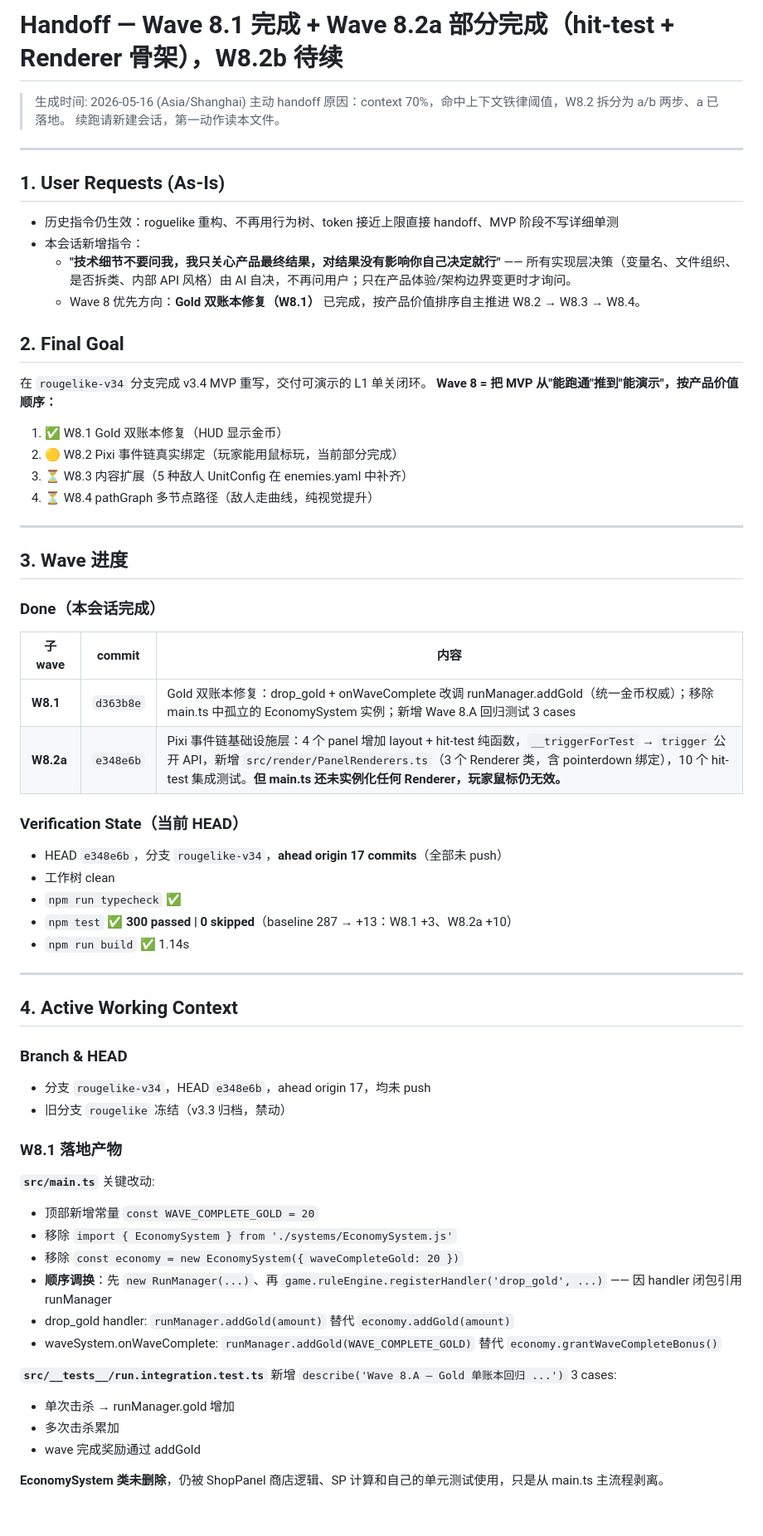
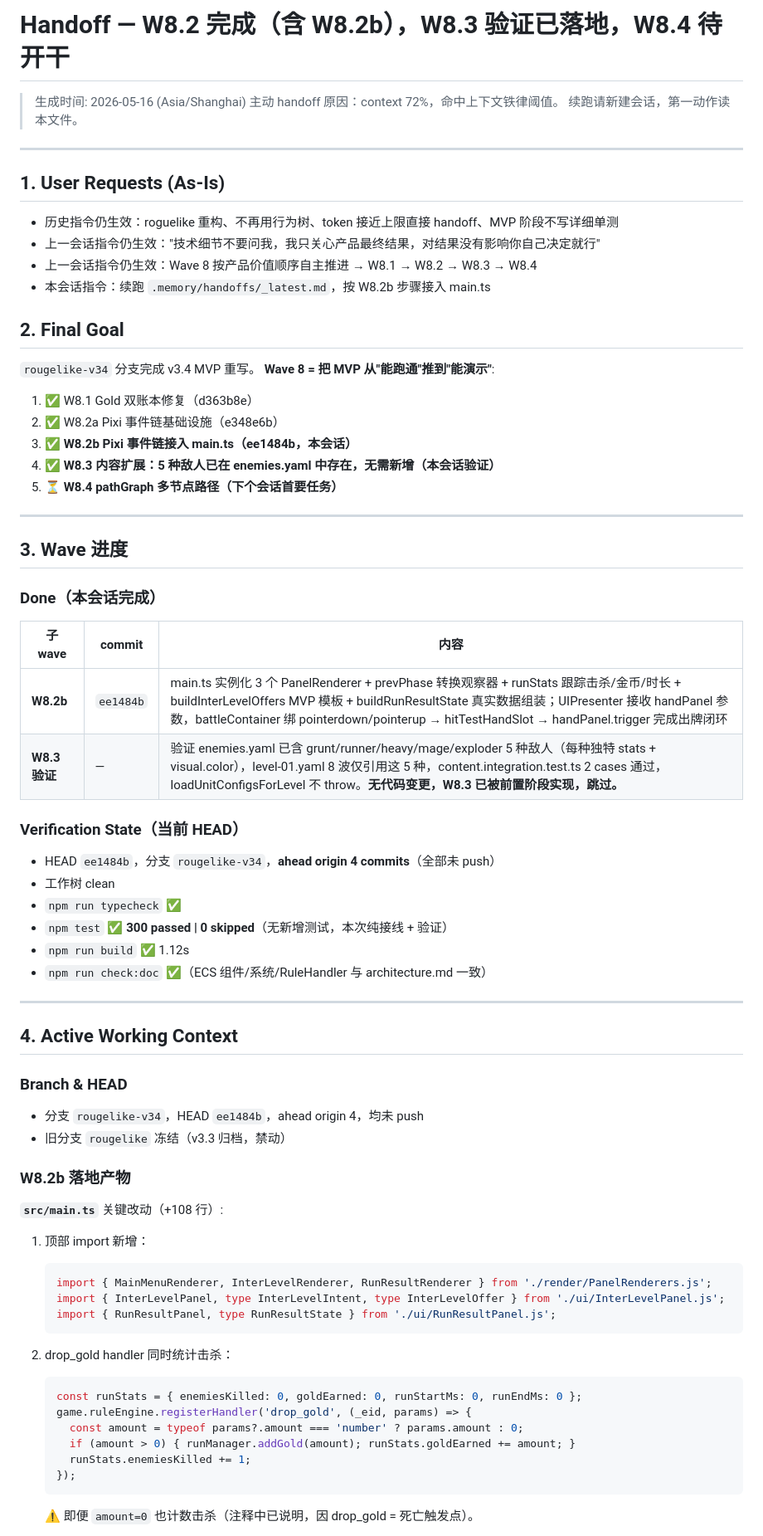
Before and after one commit to jwk000/ai-tower-definder, a Markdown page: .memory/handoffs/_latest.md, the part around one of its changes. Shown at 83% size. GitHub-like rendering; blank space fills up the shorter version.

Commit message:
docs(handoff): W8.2b 完成 + W8.3 验证落地，W8.4 续跑指引 (context 72%)

````diff
--- a/.memory/handoffs/_latest.md
+++ b/.memory/handoffs/_latest.md
@@ -1,7 +1,7 @@
-# Handoff — Wave 8.1 完成 + Wave 8.2a 部分完成（hit-test + Renderer 骨架），W8.2b 待续
+# Handoff — W8.2 完成（含 W8.2b），W8.3 验证已落地，W8.4 待开干
 
 > 生成时间: 2026-05-16 (Asia/Shanghai)
-> 主动 handoff 原因：context 70%，命中上下文铁律阈值，W8.2 拆分为 a/b 两步、a 已落地。
+> 主动 handoff 原因：context 72%，命中上下文铁律阈值。
 > 续跑请新建会话，第一动作读本文件。
 
 ---
@@ -9,18 +9,19 @@
 ## 1. User Requests (As-Is)
 
 - 历史指令仍生效：roguelike 重构、不再用行为树、token 接近上限直接 handoff、MVP 阶段不写详细单测
-- 本会话新增指令：
-  - **"技术细节不要问我，我只关心产品最终结果，对结果没有影响你自己决定就行"** —— 所有实现层决策（变量名、文件组织、是否拆类、内部 API 风格）由 AI 自决，不再问用户；只在产品体验/架构边界变更时才询问。
-  - Wave 8 优先方向：**Gold 双账本修复（W8.1）** 已完成，按产品价值排序自主推进 W8.2 → W8.3 → W8.4。
+- 上一会话指令仍生效："技术细节不要问我，我只关心产品最终结果，对结果没有影响你自己决定就行"
+- 上一会话指令仍生效：Wave 8 按产品价值顺序自主推进 → W8.1 → W8.2 → W8.3 → W8.4
+- 本会话指令：续跑 `.memory/handoffs/_latest.md`，按 W8.2b 步骤接入 main.ts
 
 ## 2. Final Goal
 
-在 `rougelike-v34` 分支完成 v3.4 MVP 重写，交付可演示的 L1 单关闭环。
-**Wave 8 = 把 MVP 从"能跑通"推到"能演示"，按产品价值顺序：**
-1. ✅ W8.1 Gold 双账本修复（HUD 显示金币）
-2. 🟡 W8.2 Pixi 事件链真实绑定（玩家能用鼠标玩，当前部分完成）
-3. ⏳ W8.3 内容扩展（5 种敌人 UnitConfig 在 enemies.yaml 中补齐）
-4. ⏳ W8.4 pathGraph 多节点路径（敌人走曲线，纯视觉提升）
+`rougelike-v34` 分支完成 v3.4 MVP 重写。
+**Wave 8 = 把 MVP 从"能跑通"推到"能演示"**:
+1. ✅ W8.1 Gold 双账本修复（d363b8e）
+2. ✅ W8.2a Pixi 事件链基础设施（e348e6b）
+3. ✅ **W8.2b Pixi 事件链接入 main.ts（ee1484b，本会话）**
+4. ✅ **W8.3 内容扩展：5 种敌人已在 enemies.yaml 中存在，无需新增（本会话验证）**
+5. ⏳ **W8.4 pathGraph 多节点路径（下个会话首要任务）**
 
 ---
 
@@ -30,16 +31,17 @@
 
 | 子 wave | commit | 内容 |
 |---|---|---|
-| **W8.1** | `d363b8e` | Gold 双账本修复：drop_gold + onWaveComplete 改调 runManager.addGold（统一金币权威）；移除 main.ts 中孤立的 EconomySystem 实例；新增 Wave 8.A 回归测试 3 cases |
-| **W8.2a** | `e348e6b` | Pixi 事件链基础设施层：4 个 panel 增加 layout + hit-test 纯函数，`__triggerForTest` → `trigger` 公开 API，新增 `src/render/PanelRenderers.ts`（3 个 Renderer 类，含 pointerdown 绑定），10 个 hit-test 集成测试。**但 main.ts 还未实例化任何 Renderer，玩家鼠标仍无效。** |
+| **W8.2b** | `ee1484b` | main.ts 实例化 3 个 PanelRenderer + prevPhase 转换观察器 + runStats 跟踪击杀/金币/时长 + buildInterLevelOffers MVP 模板 + buildRunResultState 真实数据组装；UIPresenter 接收 handPanel 参数，battleContainer 绑 pointerdown/pointerup → hitTestHandSlot → handPanel.trigger 完成出牌闭环 |
+| **W8.3 验证** | — | 验证 enemies.yaml 已含 grunt/runner/heavy/mage/exploder 5 种敌人（每种独特 stats + visual.color），level-01.yaml 8 波仅引用这 5 种，content.integration.test.ts 2 cases 通过，loadUnitConfigsForLevel 不 throw。**无代码变更，W8.3 已被前置阶段实现，跳过。** |
 
 ### Verification State（当前 HEAD）
 
-- HEAD `e348e6b`，分支 `rougelike-v34`，**ahead origin 17 commits**（全部未 push）
+- HEAD `ee1484b`，分支 `rougelike-v34`，**ahead origin 4 commits**（全部未 push）
 - 工作树 clean
 - `npm run typecheck` ✅
-- `npm test` ✅ **300 passed | 0 skipped**（baseline 287 → +13：W8.1 +3、W8.2a +10）
-- `npm run build` ✅ 1.14s
+- `npm test` ✅ **300 passed | 0 skipped**（无新增测试，本次纯接线 + 验证）
+- `npm run build` ✅ 1.12s
+- `npm run check:doc` ✅（ECS 组件/系统/RuleHandler 与 architecture.md 一致）
 
 ---
 
@@ -47,23 +49,28 @@
 
 ### Branch & HEAD
 
-- 分支 `rougelike-v34`，HEAD `e348e6b`，ahead origin 17，均未 push
+- 分支 `rougelike-v34`，HEAD `ee1484b`，ahead origin 4，均未 push
 - 旧分支 `rougelike` 冻结（v3.3 归档，禁动）
 
-### W8.1 落地产物
+### W8.2b 落地产物
 
-**`src/main.ts`** 关键改动:
-- 顶部新增常量 `const WAVE_COMPLETE_GOLD = 20`
-- 移除 `import { EconomySystem } from './systems/EconomySystem.js'`
-- 移除 `const economy = new EconomySystem({ waveCompleteGold: 20 })`
-- **顺序调换**：先 `new RunManager(...)`、再 `game.ruleEngine.registerHandler('drop_gold', ...)` —— 因 handler 闭包引用 runManager
-- drop_gold handler: `runManager.addGold(amount)` 替代 `economy.addGold(amount)`
-- waveSystem.onWaveComplete: `runManager.addGold(WAVE_COMPLETE_GOLD)` 替代 `economy.grantWaveCompleteBonus()`
+**`src/main.ts`** 关键改动（+108 行）:
 
-**`src/__tests__/run.integration.test.ts`** 新增 `describe('Wave 8.A — Gold 单账本回归 ...')` 3 cases:
-- 单次击杀 → runManager.gold 增加
-- 多次击杀累加
-- wave 完成奖励通过 addGold
+1. 顶部 import 新增：
+   ```ts
+   import { MainMenuRenderer, InterLevelRenderer, RunResultRenderer } from './render/PanelRenderers.js';
+   import { InterLevelPanel, type InterLevelIntent, type InterLevelOffer } from './ui/InterLevelPanel.js';
+   import { RunResultPanel, type RunResultState } from './ui/RunResultPanel.js';
+   ```
 
-**EconomySystem 类未删除**，仍被 ShopPanel 商店逻辑、SP 计算和自己的单元测试使用，只是从 main.ts 主流程剥离。
+2. drop_gold handler 同时统计击杀：
+   ```ts
+   const runStats = { enemiesKilled: 0, goldEarned: 0, runStartMs: 0, runEndMs: 0 };
+   game.ruleEngine.registerHandler('drop_gold', (_eid, params) => {
+     const amount = typeof params?.amount === 'number' ? params.amount : 0;
+     if (amount > 0) { runManager.addGold(amount); runStats.goldEarned += amount; }
+     runStats.enemiesKilled += 1;
+   });
+   ```
+   ⚠️ 即便 `amount=0` 也计数击杀（注释中已说明，因 drop_gold = 死亡触发点）。
 
````
Also changed, not shown: other parts of .memory/handoffs/_latest.md (+149 -118 lines).
